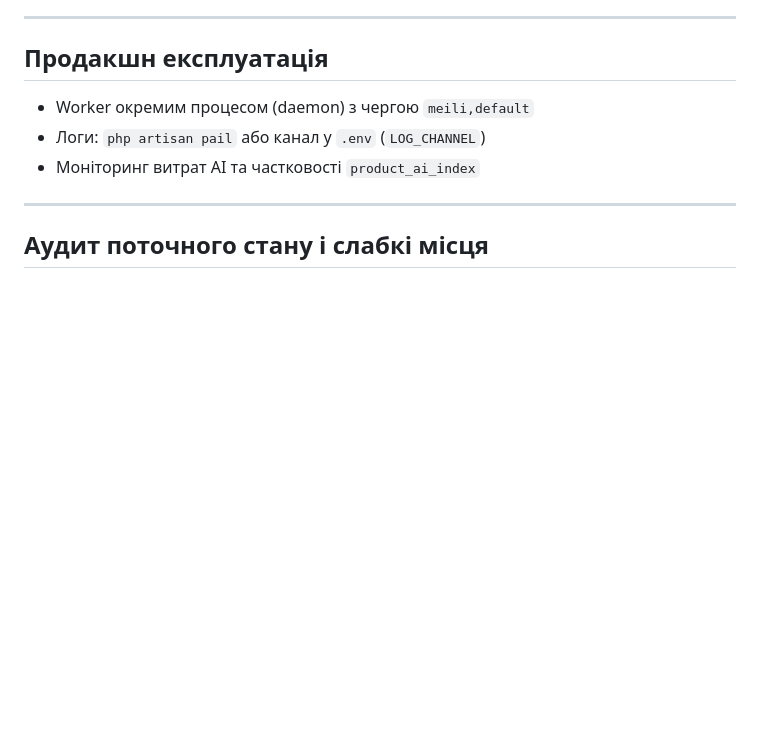
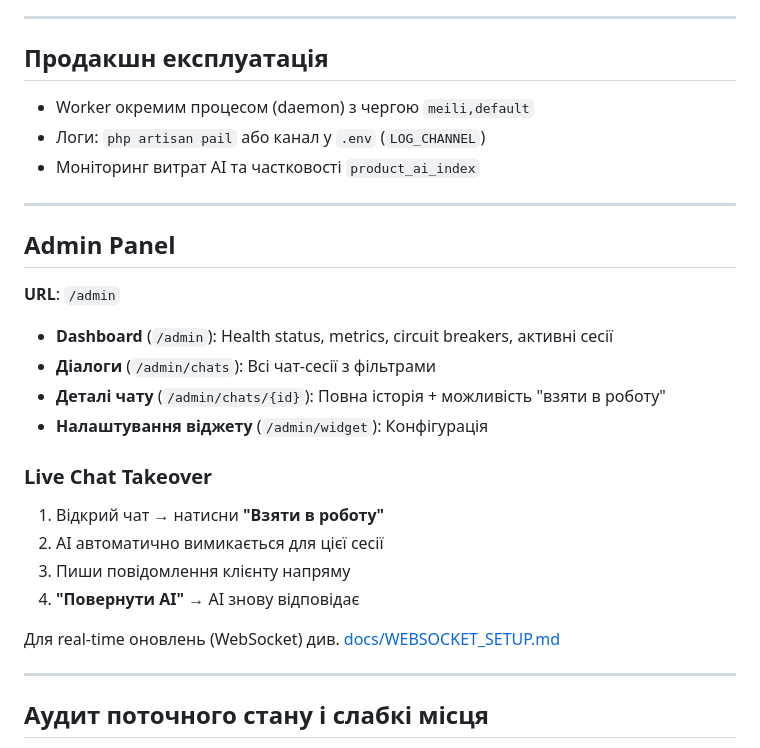
Before and after one commit to zxcghoultokyo/laravel, a Markdown page: README.md, the part around the change. GitHub-like rendering; blank space fills up the shorter version.

Commit message:
docs: add admin panel section to README

```diff
--- a/README.md
+++ b/README.md
@@ -113,6 +113,26 @@
 
 ---
 
+## Admin Panel
+
+**URL**: `/admin`
+
+- **Dashboard** (`/admin`): Health status, metrics, circuit breakers, активні сесії
+- **Діалоги** (`/admin/chats`): Всі чат-сесії з фільтрами
+- **Деталі чату** (`/admin/chats/{id}`): Повна історія + можливість "взяти в роботу"
+- **Налаштування віджету** (`/admin/widget`): Конфігурація
+
+### Live Chat Takeover
+
+1. Відкрий чат → натисни **"Взяти в роботу"**
+2. AI автоматично вимикається для цієї сесії
+3. Пиши повідомлення клієнту напряму
+4. **"Повернути AI"** → AI знову відповідає
+
+Для real-time оновлень (WebSocket) див. [docs/WEBSOCKET_SETUP.md](docs/WEBSOCKET_SETUP.md)
+
+---
+
 ## Аудит поточного стану і слабкі місця
 - Часткове покриття `product_ai_index` → реранжування має fallback.
 - `category_aliases` — потрібне заповнення і регулярна перебудова з `CategoryIndexService`.
```
